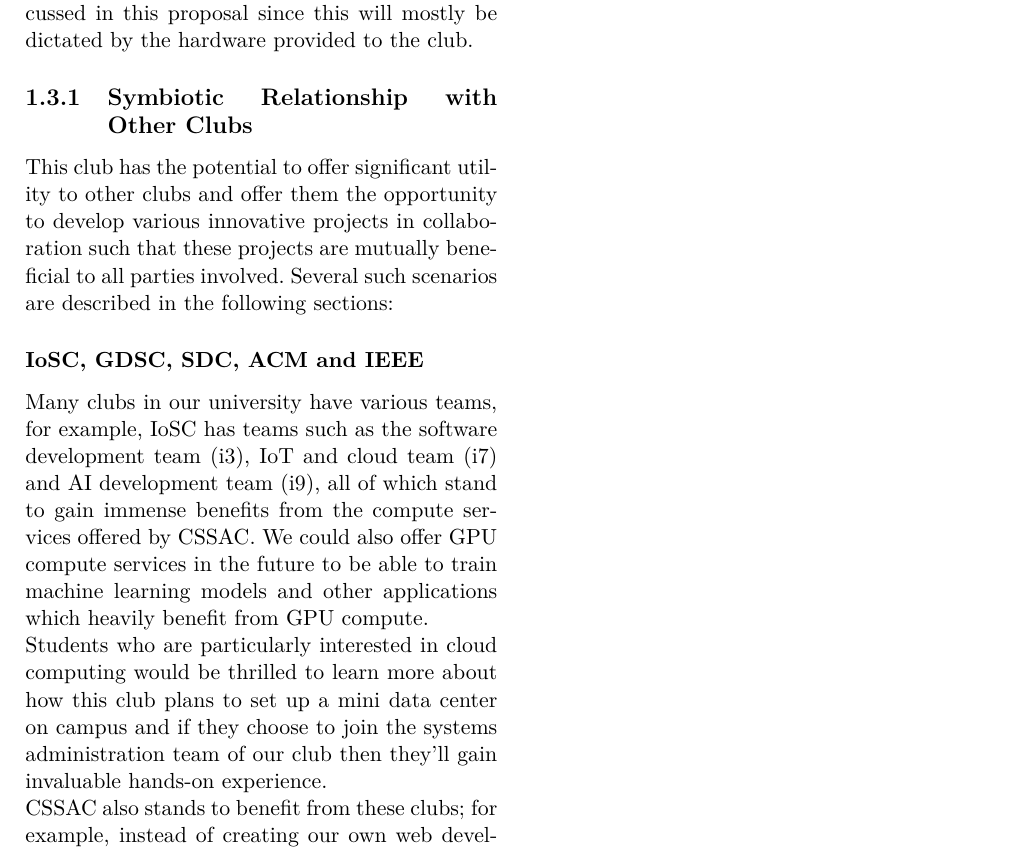
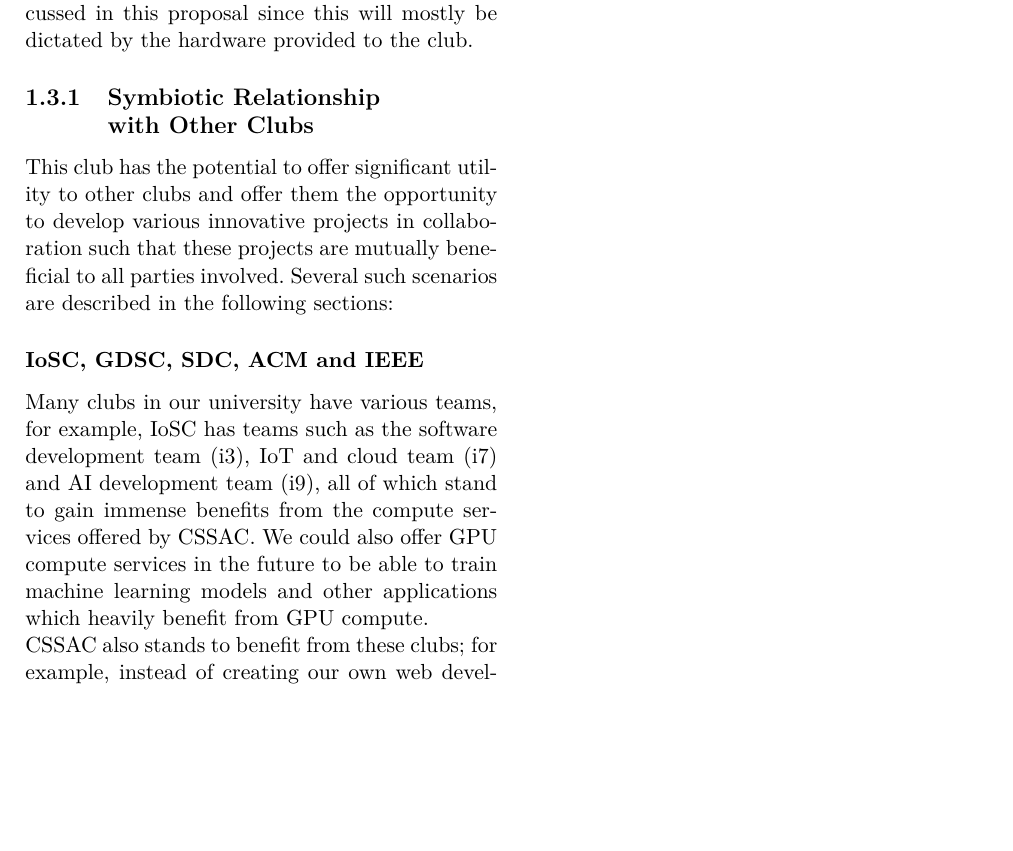
Before and after one commit to csc-usar/proposal, a LaTeX book (src/proposal.tex): part of page 4 of 4, cut so that both start at the same text, the shorter picture padded with empty space. Compiled offline with pdfLaTeX.

Commit message:
drop unnecessary paragraph from symbiotic relationship section
also made cosmeitc changes to the title

```diff
--- a/src/proposal.tex
+++ b/src/proposal.tex
@@ -83,7 +83,8 @@
     The exact implementation details are not discussed in this proposal since this will mostly be dictated by the
     hardware provided to the club.
 
-    \subsection{Symbiotic Relationship with Other Clubs}\label{subsec:symbiotic-relationship-with-other-clubs}
+    \subsection[Symbiotic Relationship with Other Clubs]{Symbiotic Relationship \\ with Other Clubs}
+    \label{subsec:symbiotic-relationship-with-other-clubs}
     This club has the potential to offer significant utility to other clubs and offer them the opportunity to develop
     various innovative projects in collaboration such that these projects are mutually beneficial to all parties
     involved.\ Several such scenarios are described in the following sections:
@@ -93,10 +94,6 @@
     (i3), IoT and cloud team (i7) and AI development team (i9), all of which stand to gain immense benefits from the
     compute services offered by CSSAC.\ We could also offer GPU compute services in the future to be able to train
     machine learning models and other applications which heavily benefit from GPU compute.
-    \\
-    Students who are particularly interested in cloud computing would be thrilled to learn more about how this club
-    plans to set up a mini data center on campus and if they choose to join the systems administration team of our club
-    then they'll gain invaluable hands-on experience.
     \\
     CSSAC also stands to benefit from these clubs; for example, instead of creating our own web development team we
     could offload such tasks to the web development teams of these clubs\@.
```
